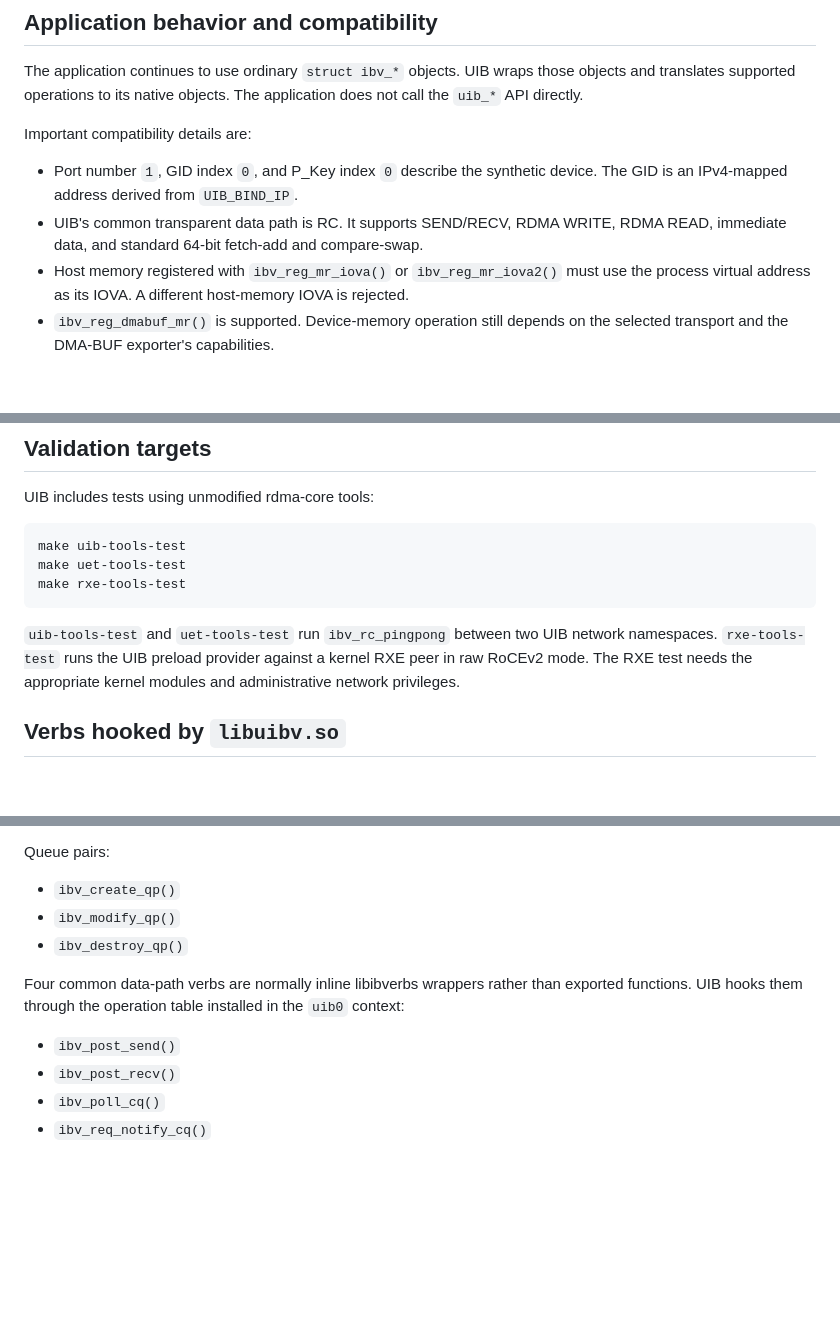
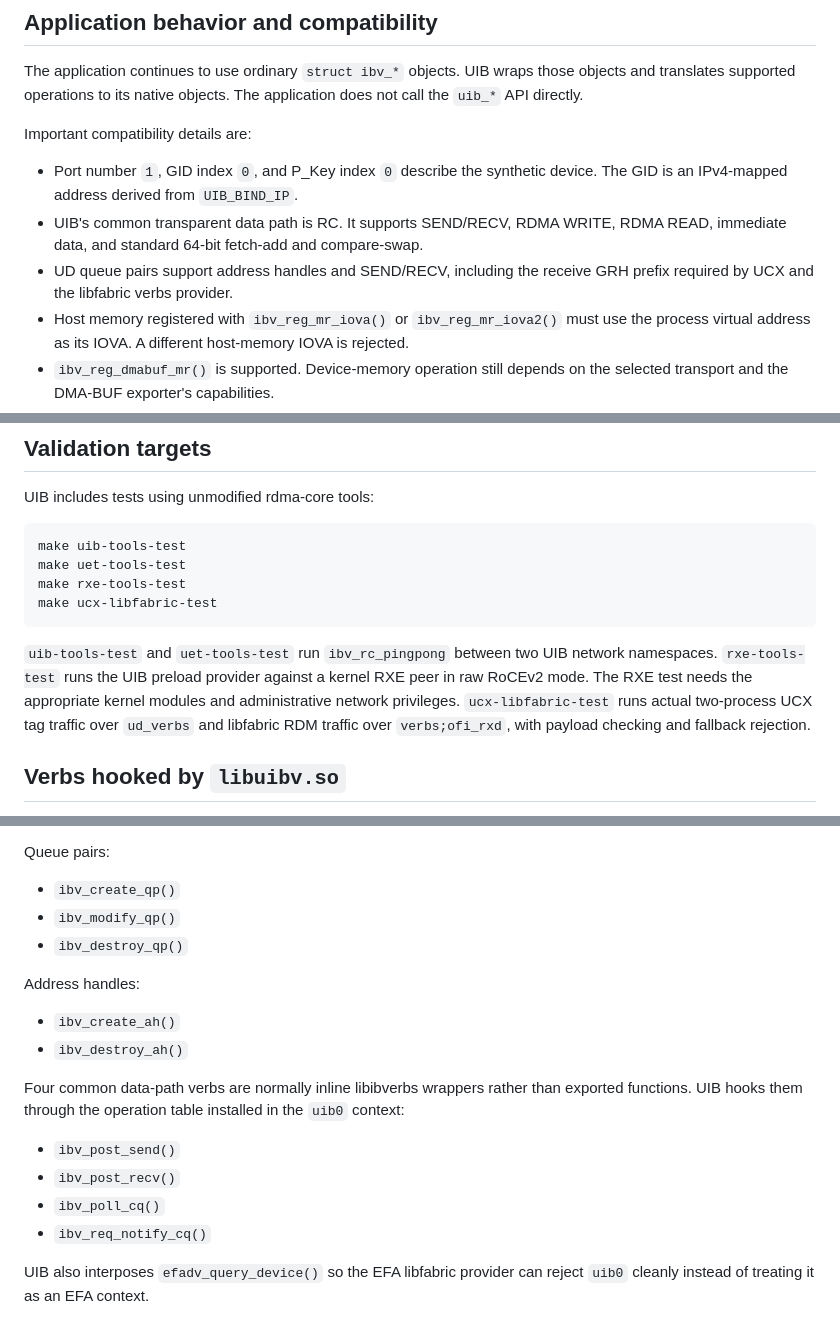
Before and after one commit to NikAleksandrov/uib, a Markdown page: docs/transparent-verbs.md, 3 parts joined by grey strips. GitHub-like rendering; blank space fills up the shorter version.

````diff
--- a/docs/transparent-verbs.md
+++ b/docs/transparent-verbs.md
@@ -313,6 +361,8 @@ Important compatibility details are:
   device. The GID is an IPv4-mapped address derived from `UIB_BIND_IP`.
 - UIB's common transparent data path is RC. It supports SEND/RECV, RDMA WRITE,
   RDMA READ, immediate data, and standard 64-bit fetch-add and compare-swap.
+- UD queue pairs support address handles and SEND/RECV, including the receive
+  GRH prefix required by UCX and the libfabric verbs provider.
 - Host memory registered with `ibv_reg_mr_iova()` or `ibv_reg_mr_iova2()` must
   use the process virtual address as its IOVA. A different host-memory IOVA is
   rejected.
@@ -384,12 +434,15 @@ UIB includes tests using unmodified rdma-core tools:
 make uib-tools-test
 make uet-tools-test
 make rxe-tools-test
+make ucx-libfabric-test
 ```
 
 `uib-tools-test` and `uet-tools-test` run `ibv_rc_pingpong` between two UIB
 network namespaces. `rxe-tools-test` runs the UIB preload provider against a
 kernel RXE peer in raw RoCEv2 mode. The RXE test needs the appropriate kernel
-modules and administrative network privileges.
+modules and administrative network privileges. `ucx-libfabric-test` runs
+actual two-process UCX tag traffic over `ud_verbs` and libfabric RDM traffic
+over `verbs;ofi_rxd`, with payload checking and fallback rejection.
 
 ## Verbs hooked by `libuibv.so`
 
@@ -445,6 +500,11 @@ Queue pairs:
 - `ibv_modify_qp()`
 - `ibv_destroy_qp()`
 
+Address handles:
+
+- `ibv_create_ah()`
+- `ibv_destroy_ah()`
+
 Four common data-path verbs are normally inline libibverbs wrappers rather
 than exported functions. UIB hooks them through the operation table installed
 in the `uib0` context:
@@ -453,3 +513,6 @@ in the `uib0` context:
 - `ibv_post_recv()`
 - `ibv_poll_cq()`
 - `ibv_req_notify_cq()`
+
+UIB also interposes `efadv_query_device()` so the EFA libfabric provider can
+reject `uib0` cleanly instead of treating it as an EFA context.
````
Also changed, not shown: other parts of docs/transparent-verbs.md (+54 -4 lines), docs/llm-cluster-simulation.md (+62 -40 lines).
